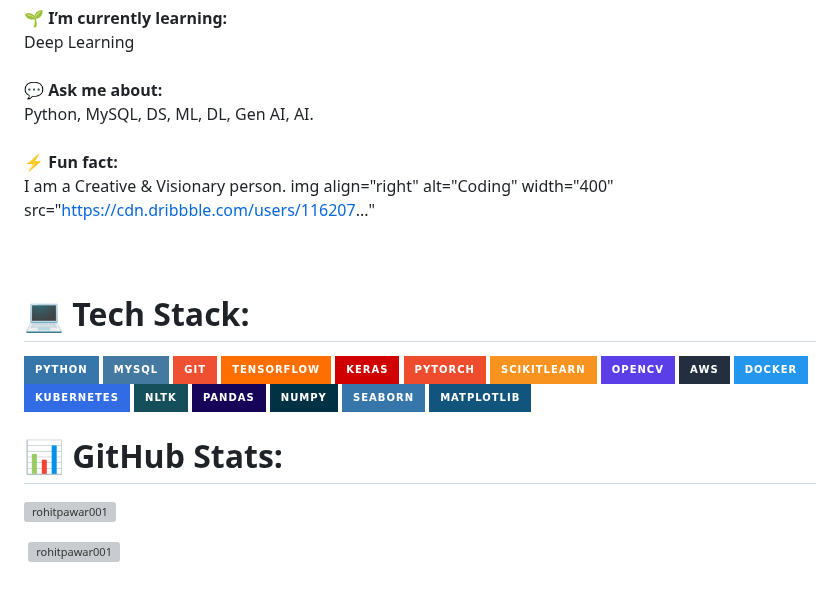
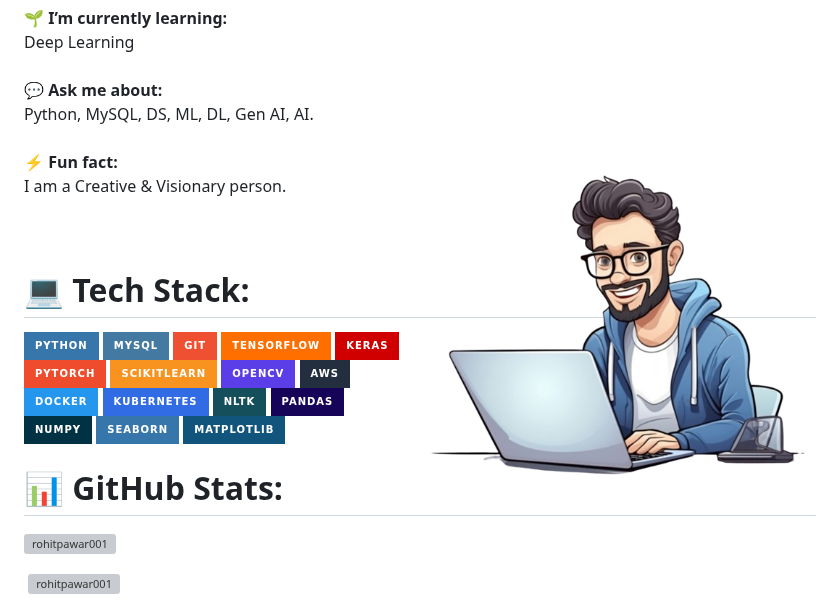
Before and after one commit to RohitPawar001/RohitPawar001, a Markdown page: README.md, the part around the change. Rendered like a GitHub page; badges without logos; grey boxes are pictures that could not be loaded.

```diff
--- a/README.md
+++ b/README.md
@@ -3,7 +3,7 @@
 
 # 💫 About Me
 🔭 **I’m currently working on:**  <br>Improving Deep Learning skills<br><br>👯 **I’m looking to collaborate on:**  <br>ML projects<br><br>🌱 **I’m currently learning:**  <br>Deep Learning<br><br>💬 **Ask me about:**  <br>Python, MySQL, DS, ML, DL, Gen AI, AI. <br><br>⚡ **Fun fact:**  <br>I am a Creative & Visionary person.
-img align="right" alt="Coding" width="400" src="https://cdn.dribbble.com/users/116207..."
+<img align="right" alt="Coding" width="400" src="https://github.com/RohitPawar001/RohitPawar001/blob/main/bg.png?raw=true"/>
   <br>
   <br>
   <br>
```
